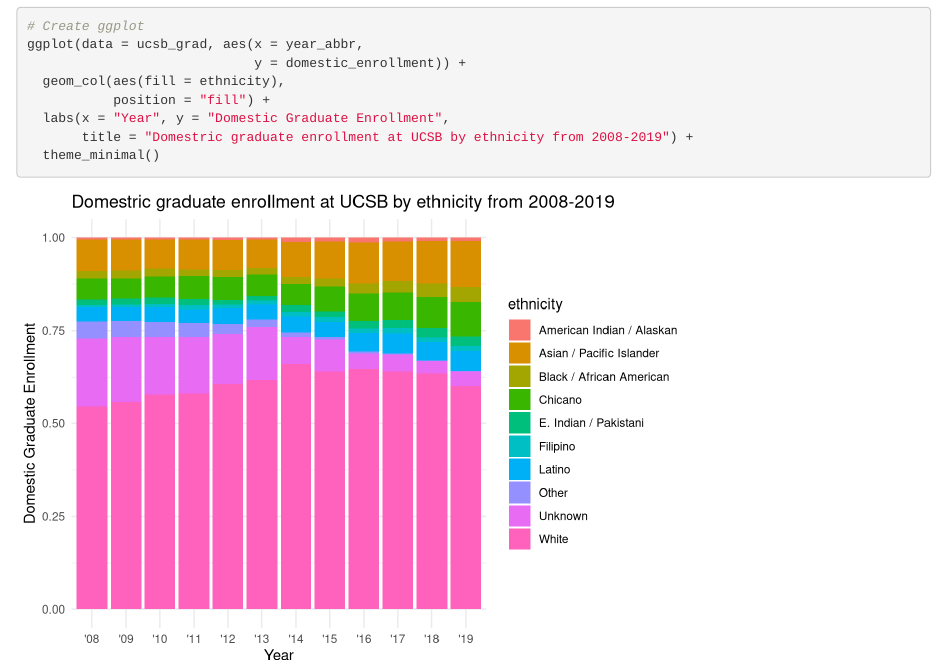
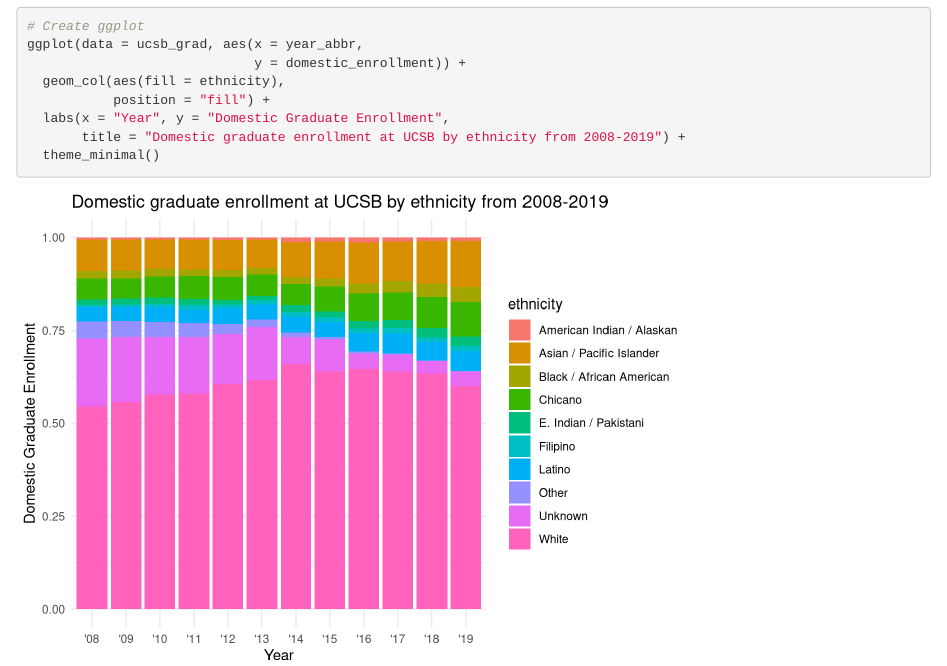
Before and after one commit to ericshaphran/uc-grad-group-28, an R Markdown document (src/group_28_ucsb_grad.Rmd): the page in a window 1100 px wide, from 370 px down. Rendered offline with R 4.5, knitr and Pandoc, with nearby package versions.

Commit message:
fixed spelling

````diff
--- a/src/group_28_ucsb_grad.Rmd
+++ b/src/group_28_ucsb_grad.Rmd
@@ -23,7 +23,7 @@ ggplot(data = ucsb_grad, aes(x = year_abbr,
   geom_col(aes(fill = ethnicity),
            position = "fill") +
   labs(x = "Year", y = "Domestic Graduate Enrollment",
-       title = "Domestric graduate enrollment at UCSB by ethnicity from 2008-2019") +
+       title = "Domestic graduate enrollment at UCSB by ethnicity from 2008-2019") +
   theme_minimal()
 
 ```
````
